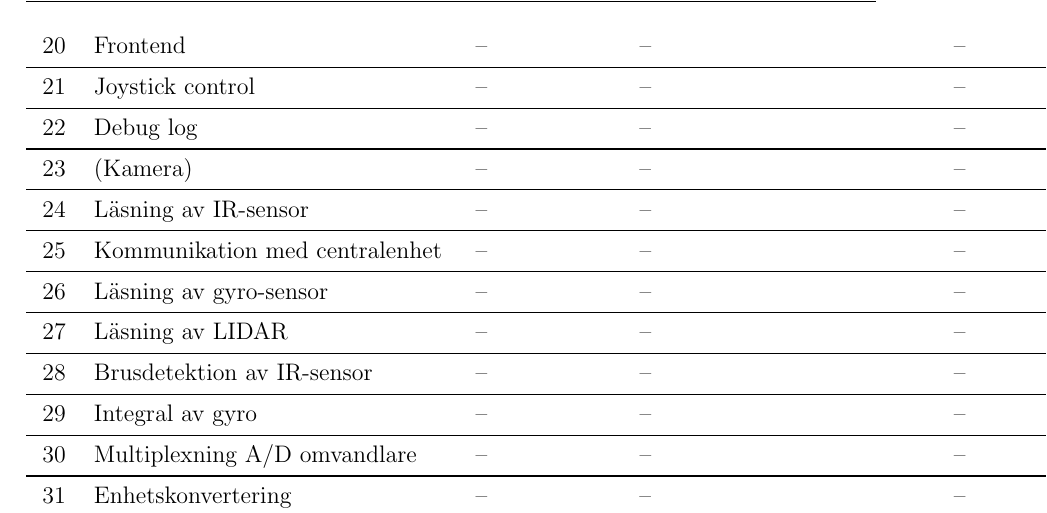
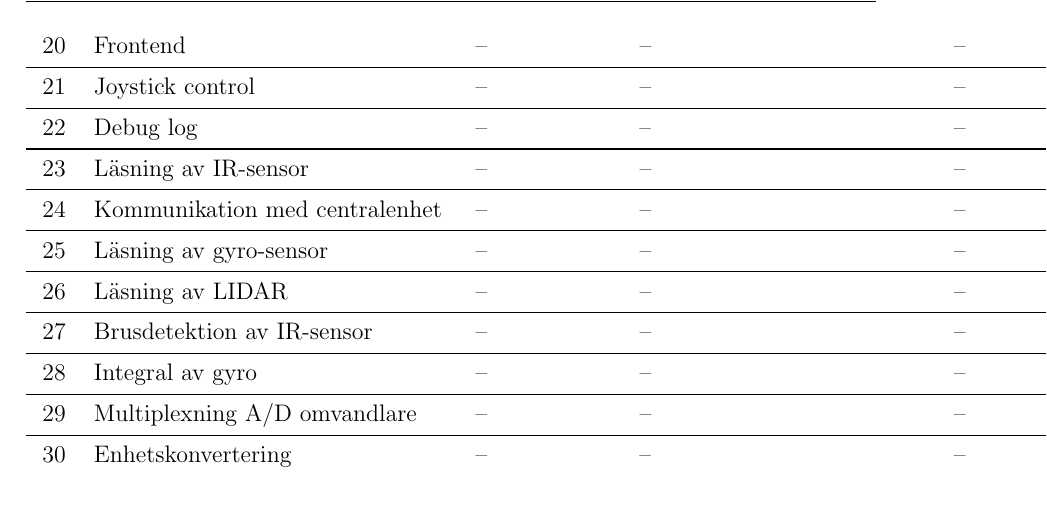
Before and after one commit to TheZoq2/LiTHe-Hex, a LaTeX document (documents/Projektplan/projektplan.tex): part of page 10 of 11, cut so that both start at the same text. Compiled offline with pdfLaTeX.

Commit message:
Removed activity

```diff
--- a/documents/Projektplan/projektplan.tex
+++ b/documents/Projektplan/projektplan.tex
@@ -381,7 +381,6 @@
 		\nextAktNr{} & Frontend & -- & -- & -- \\ \midrule
 		\nextAktNr{} & Joystick control & -- & -- & -- \\ \midrule
 		\nextAktNr{} & Debug log & -- & -- & -- \\ \midrule
-		\nextAktNr{} & (Kamera) & -- & -- & -- \\ \midrule
 		\nextAktNr{} & Läsning av IR-sensor & -- & -- & -- \\ \midrule
 		\nextAktNr{} & Kommunikation med centralenhet & -- & -- & -- \\ \midrule
 		\nextAktNr{} & Läsning av gyro-sensor & -- & -- & -- \\ \midrule
```
